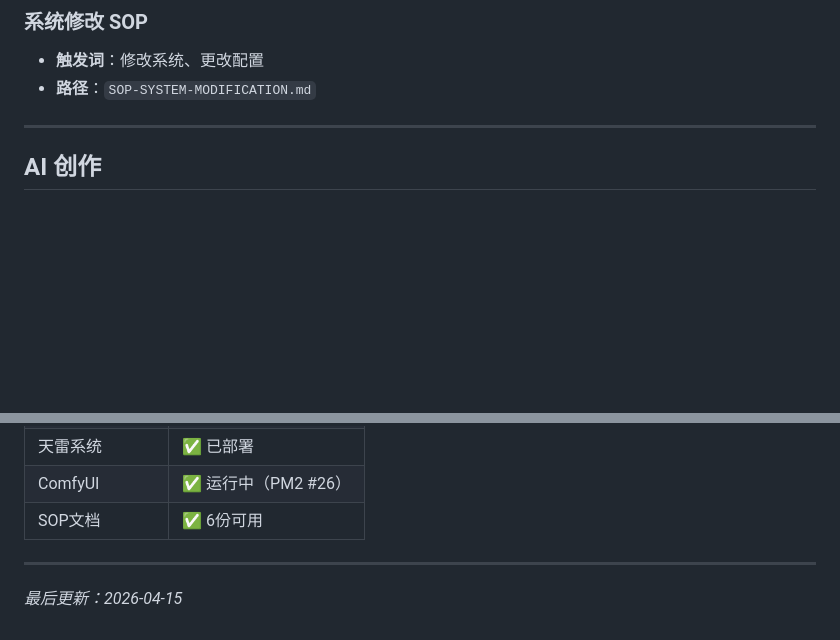
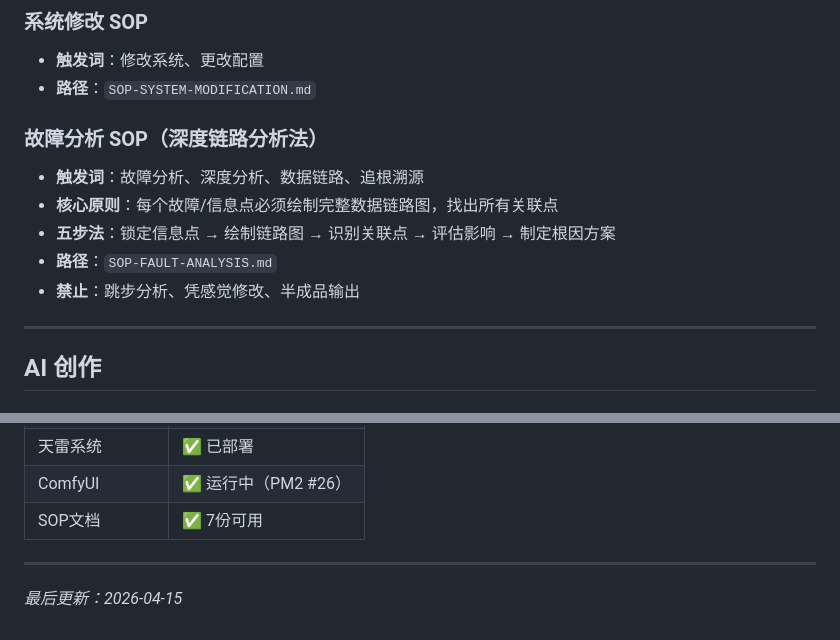
Before and after one commit to cdlxz2017/audio-live, a Markdown page: SYSTEMS.md, 2 parts joined by grey strips. Rendered like a GitHub page; blank space fills up the shorter version.

Commit message:
feat: 新增故障分析SOP（深度链路分析法）+ 更新系统注册表
- SOP-FAULT-ANALYSIS.md：五步法（锁定→链路→关联→评估→修复）
- SYSTEMS.md：注册故障分析SOP，触发词+路径
- SOP文档计数：6份→7份

```diff
--- a/SYSTEMS.md
+++ b/SYSTEMS.md
@@ -269,6 +269,13 @@ bash /home/ai/.openclaw/workspace/scripts/security-check.sh
 - **触发词**：修改系统、更改配置
 - **路径**：`SOP-SYSTEM-MODIFICATION.md`
 
+### 故障分析 SOP（深度链路分析法）
+- **触发词**：故障分析、深度分析、数据链路、追根溯源
+- **核心原则**：每个故障/信息点必须绘制完整数据链路图，找出所有关联点
+- **五步法**：锁定信息点 → 绘制链路图 → 识别关联点 → 评估影响 → 制定根因方案
+- **路径**：`SOP-FAULT-ANALYSIS.md`
+- **禁止**：跳步分析、凭感觉修改、半成品输出
+
 ---
 
 ## AI 创作
@@ -345,7 +352,7 @@ cd ~/.config && git add . && git commit -m "描述"
 | 蜜罐防御系统 | ✅ 全部生效 |
 | 天雷系统 | ✅ 已部署 |
 | ComfyUI | ✅ 运行中（PM2 #26）|
-| SOP文档 | ✅ 6份可用 |
+| SOP文档 | ✅ 7份可用 |
 
 ---
 
```
Also changed, not shown: SOP-FAULT-ANALYSIS.md (added, +225 -0 lines).
